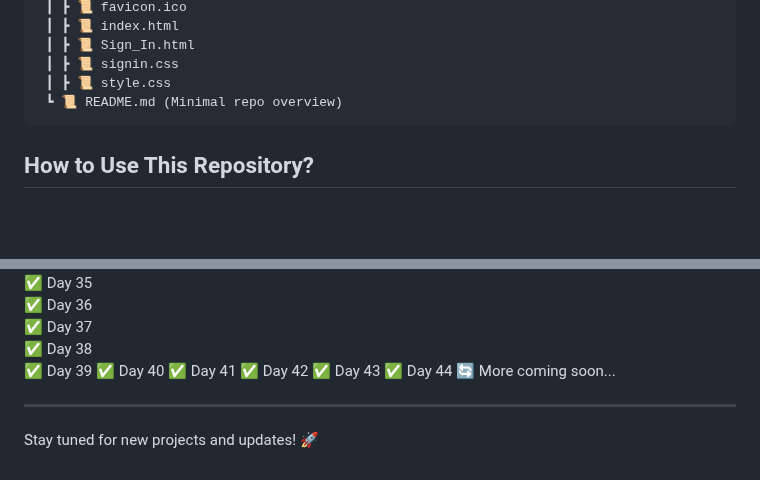
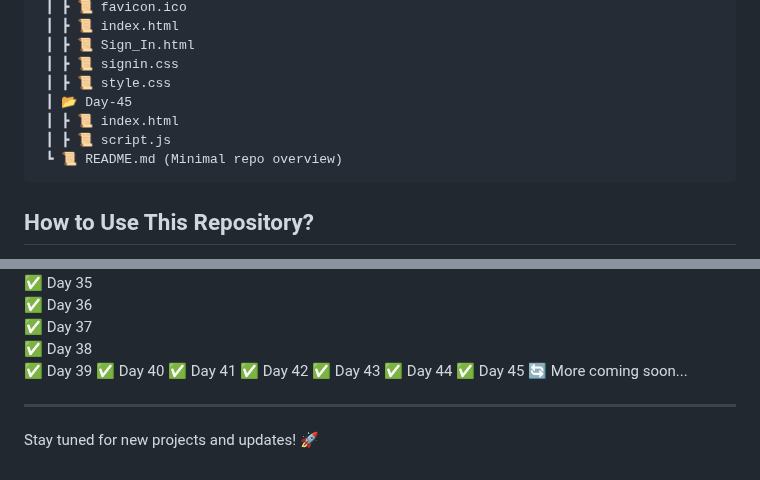
Before and after one commit to RajputGourish/WebDev-Journey, a Markdown page: Readme.md, 2 parts joined by grey strips. GitHub-like rendering; blank space fills up the shorter version.

````diff
--- a/Readme.md
+++ b/Readme.md
@@ -153,6 +153,9 @@ This repository documents my daily progress in learning and building projects re
  ┃ ┣ 📜 Sign_In.html
  ┃ ┣ 📜 signin.css
  ┃ ┣ 📜 style.css
+ ┃ 📂 Day-45
+ ┃ ┣ 📜 index.html
+ ┃ ┣ 📜 script.js
  ┗ 📜 README.md (Minimal repo overview)
 ```
 
@@ -205,6 +208,7 @@ This repository documents my daily progress in learning and building projects re
 ✅ Day 42
 ✅ Day 43
 ✅ Day 44
+✅ Day 45
 🔄 More coming soon...
 
 ---
````
